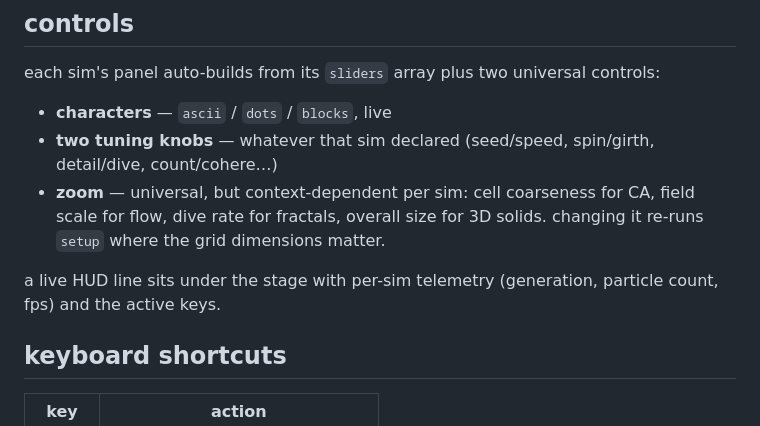
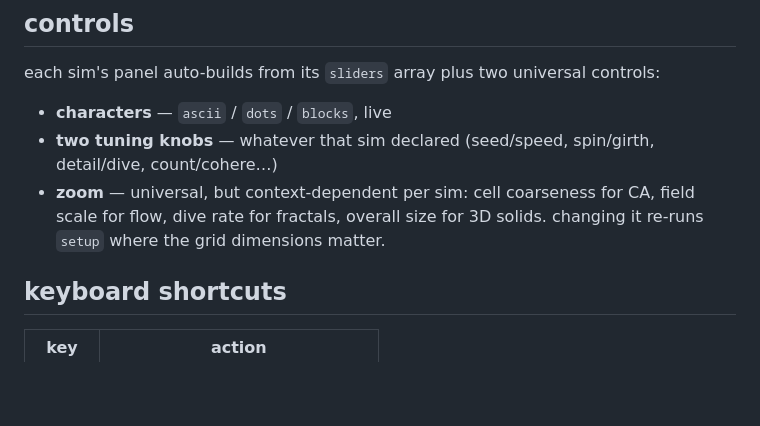
Before and after one commit to vandope-visuals/asciimulations, a Markdown page: README.md, the part around the change. Drawn GitHub-style; blank space fills up the shorter version.

Commit message:
Remove HUD telemetry description from README
Removed the line about the live HUD telemetry from the README.

```diff
--- a/README.md
+++ b/README.md
@@ -162,8 +162,6 @@ each sim's panel auto-builds from its `sliders` array plus two universal control
 - **two tuning knobs** — whatever that sim declared (seed/speed, spin/girth, detail/dive, count/cohere…)
 - **zoom** — universal, but context-dependent per sim: cell coarseness for CA, field scale for flow, dive rate for fractals, overall size for 3D solids. changing it re-runs `setup` where the grid dimensions matter.
 
-a live HUD line sits under the stage with per-sim telemetry (generation, particle count, fps) and the active keys.
-
 ## keyboard shortcuts
 
 | key | action |
```
